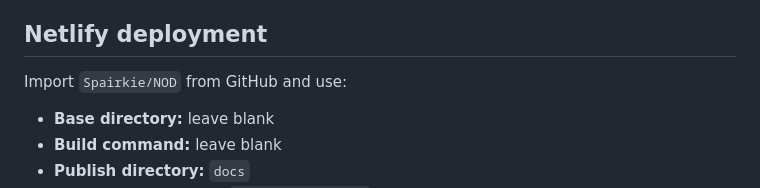
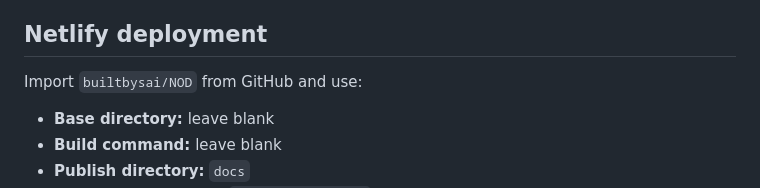
Before and after one commit to Spairkie/NOD, a Markdown page: README.md, the part around the change. GitHub-like rendering.

Commit message:
Rename spairkie -> builtbysai; point portfolio at builtbysai.com

```diff
--- a/README.md
+++ b/README.md
@@ -40,7 +40,7 @@ The UI and short links intentionally share one hostname. There is no separate de
 
 ## Netlify deployment
 
-Import `Spairkie/NOD` from GitHub and use:
+Import `builtbysai/NOD` from GitHub and use:
 
 - **Base directory:** leave blank
 - **Build command:** leave blank
```
